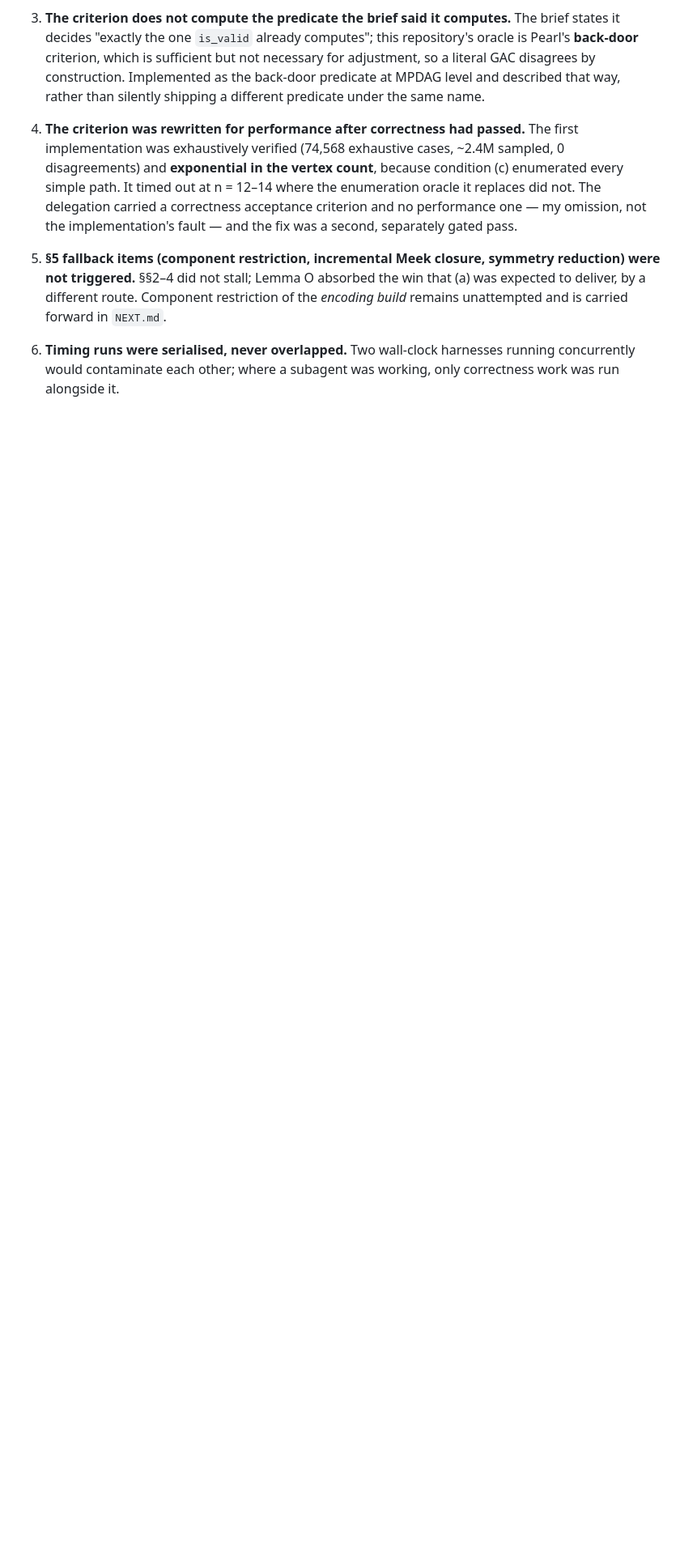
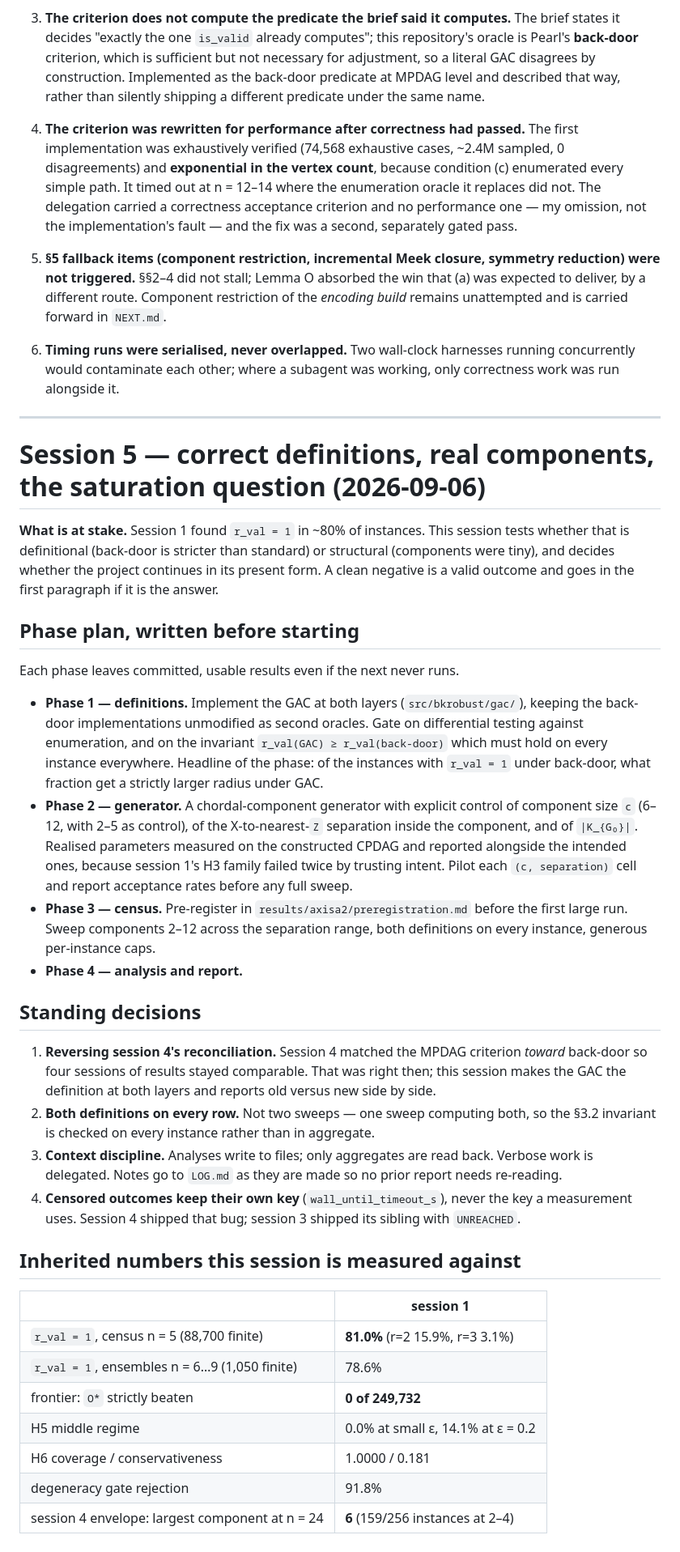
Before and after one commit to chrisahn99/bkrobust, a Markdown page: PLAN.md, the part around the change. Shown at 81% size. Drawn GitHub-style; blank space fills up the shorter version.

Commit message:
Phase plan and inherited baselines for session 5
Written before any work, per the brief's instruction to structure the night in
phases with checkpoints. Records the session-1 numbers this session is measured
against so no prior report needs re-reading later.

Co-Authored-By: Claude Opus 5 <noreply@anthropic.com>

```diff
--- a/PLAN.md
+++ b/PLAN.md
@@ -241,3 +241,61 @@ Anti-Exchange Case B, the L/U bounds, Axis A.
 6. **Timing runs were serialised, never overlapped.** Two wall-clock harnesses
    running concurrently would contaminate each other; where a subagent was
    working, only correctness work was run alongside it.
+
+---
+
+# Session 5 — correct definitions, real components, the saturation question (2026-09-06)
+
+**What is at stake.** Session 1 found `r_val = 1` in ~80% of instances. This
+session tests whether that is definitional (back-door is stricter than standard)
+or structural (components were tiny), and decides whether the project continues
+in its present form. A clean negative is a valid outcome and goes in the first
+paragraph if it is the answer.
+
+## Phase plan, written before starting
+
+Each phase leaves committed, usable results even if the next never runs.
+
+- **Phase 1 — definitions.** Implement the GAC at both layers (`src/bkrobust/gac/`),
+  keeping the back-door implementations unmodified as second oracles. Gate on
+  differential testing against enumeration, and on the invariant
+  `r_val(GAC) ≥ r_val(back-door)` which must hold on every instance everywhere.
+  Headline of the phase: of the instances with `r_val = 1` under back-door, what
+  fraction get a strictly larger radius under GAC.
+- **Phase 2 — generator.** A chordal-component generator with explicit control of
+  component size `c` (6–12, with 2–5 as control), of the X-to-nearest-`Z`
+  separation inside the component, and of `|K_{G₀}|`. Realised parameters
+  measured on the constructed CPDAG and reported alongside the intended ones,
+  because session 1's H3 family failed twice by trusting intent. Pilot each
+  `(c, separation)` cell and report acceptance rates before any full sweep.
+- **Phase 3 — census.** Pre-register in `results/axisa2/preregistration.md`
+  before the first large run. Sweep components 2–12 across the separation range,
+  both definitions on every instance, generous per-instance caps.
+- **Phase 4 — analysis and report.**
+
+## Standing decisions
+
+1. **Reversing session 4's reconciliation.** Session 4 matched the MPDAG
+   criterion *toward* back-door so four sessions of results stayed comparable.
+   That was right then; this session makes the GAC the definition at both layers
+   and reports old versus new side by side.
+2. **Both definitions on every row.** Not two sweeps — one sweep computing both,
+   so the §3.2 invariant is checked on every instance rather than in aggregate.
+3. **Context discipline.** Analyses write to files; only aggregates are read
+   back. Verbose work is delegated. Notes go to `LOG.md` as they are made so no
+   prior report needs re-reading.
+4. **Censored outcomes keep their own key** (`wall_until_timeout_s`), never the
+   key a measurement uses. Session 4 shipped that bug; session 3 shipped its
+   sibling with `UNREACHED`.
+
+## Inherited numbers this session is measured against
+
+| | session 1 |
+|---|---|
+| `r_val = 1`, census n = 5 (88,700 finite) | **81.0%** (r=2 15.9%, r=3 3.1%) |
+| `r_val = 1`, ensembles n = 6…9 (1,050 finite) | 78.6% |
+| frontier: `O*` strictly beaten | **0 of 249,732** |
+| H5 middle regime | 0.0% at small ε, 14.1% at ε = 0.2 |
+| H6 coverage / conservativeness | 1.0000 / 0.181 |
+| degeneracy gate rejection | 91.8% |
+| session 4 envelope: largest component at n = 24 | **6** (159/256 instances at 2–4) |
```
